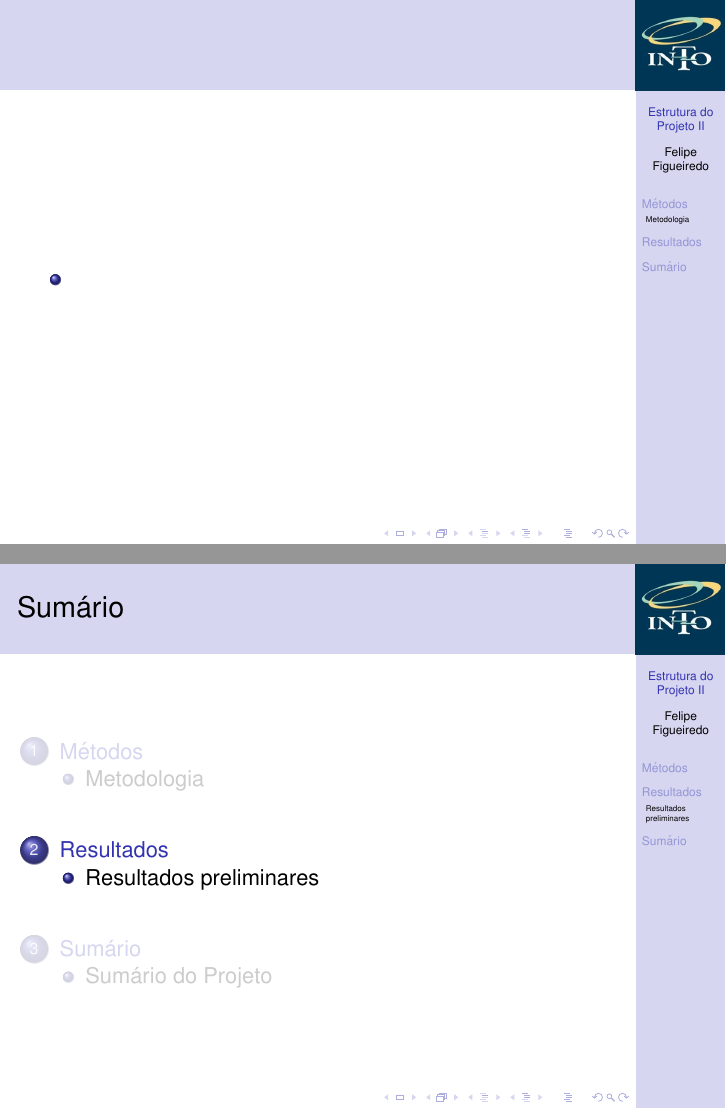
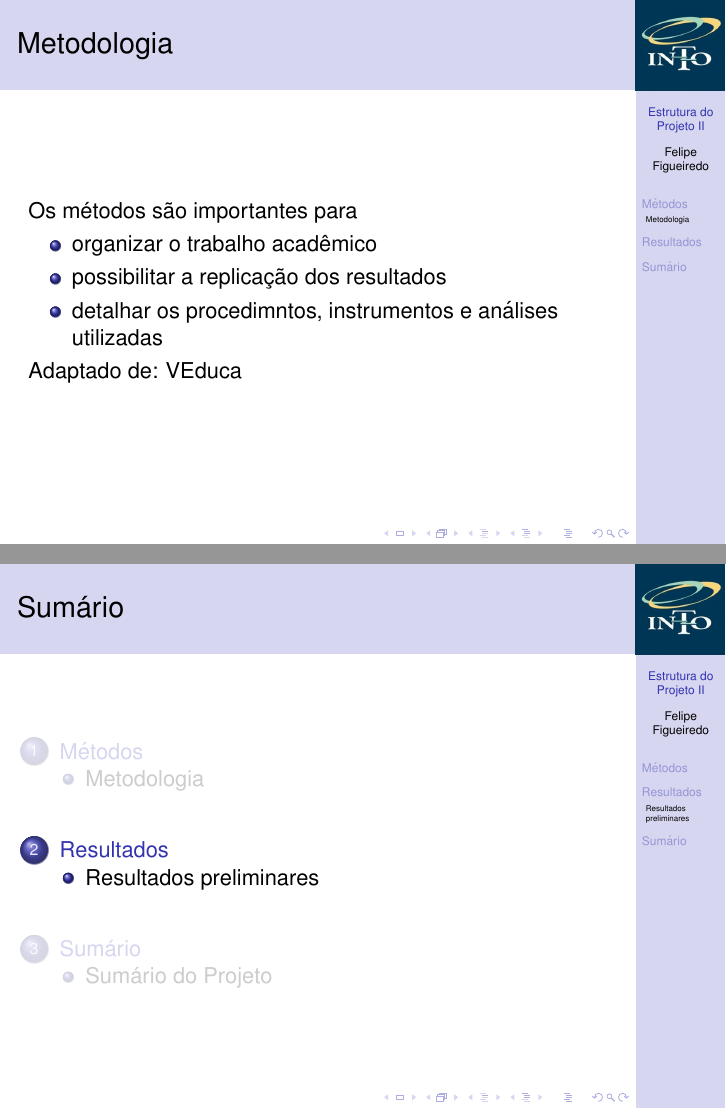
Before and after one commit to philsf/Metodologia_Cientifica, LaTeX slides (Aulas/MC - Aula ProjetoII.tex): pages 4 and 5 of 6 before the commit and pages 6 and 7 of 8 after it, joined at a grey line. Compiled offline with pdfLaTeX.

Commit message:
* Aulas/MC - Aula ProjetoII.tex: Início Metodologia

```diff
--- a/Aulas/MC - Aula ProjetoII.tex
+++ b/Aulas/MC - Aula ProjetoII.tex
@@ -155,10 +155,14 @@
 
 \subsection{Metodologia}
 
-\begin{frame}{}
+\begin{frame}{Metodologia}
+  Os métodos são importantes para
   \begin{itemize}
-  \item
+  \item organizar o trabalho acadêmico
+  \item possibilitar a replicação dos resultados
+  \item detalhar os procedimntos, instrumentos e análises utilizadas
   \end{itemize}
+  Adaptado de: VEduca
 \end{frame}
 
 \section{Resultados}
```
